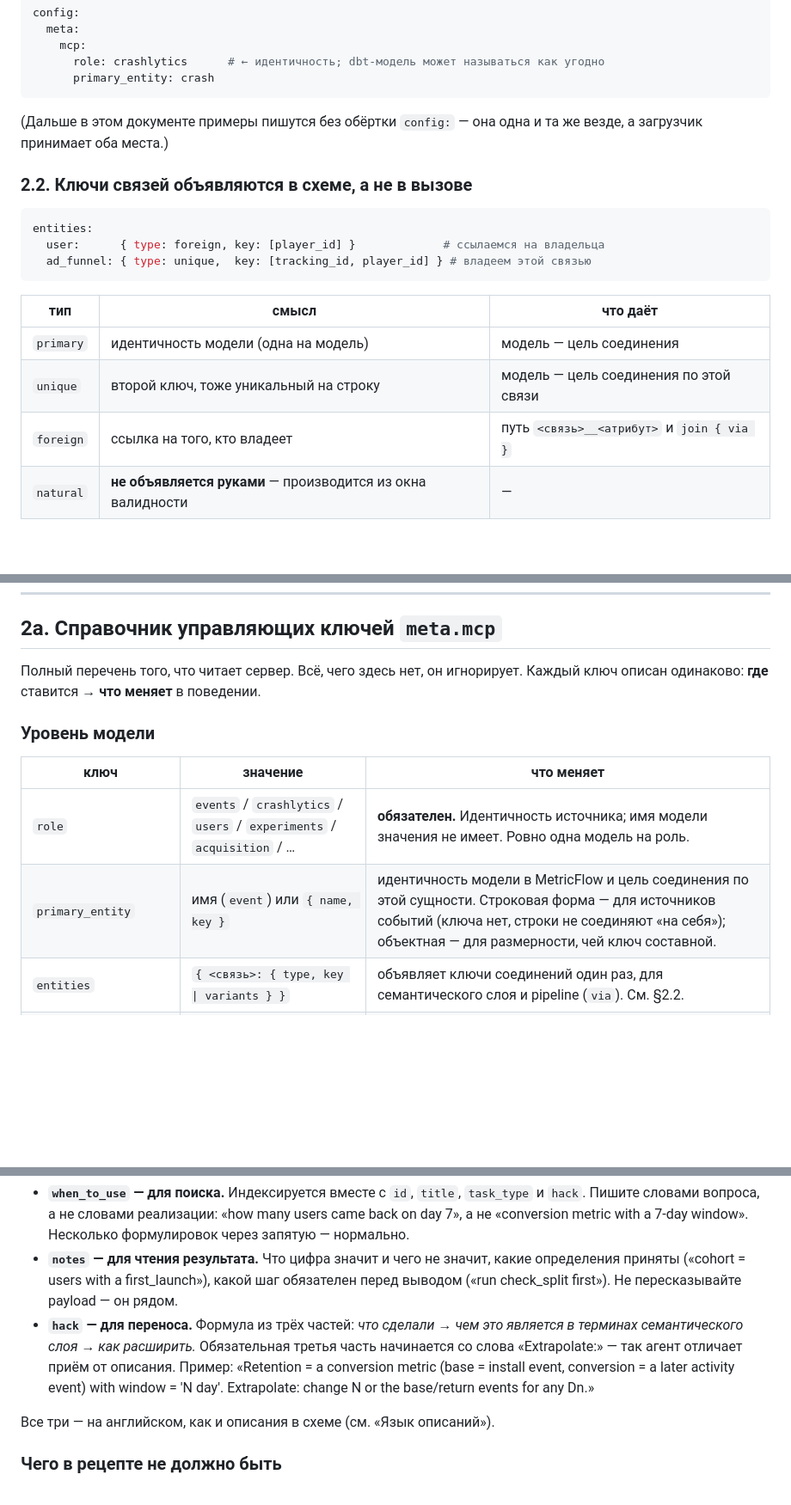
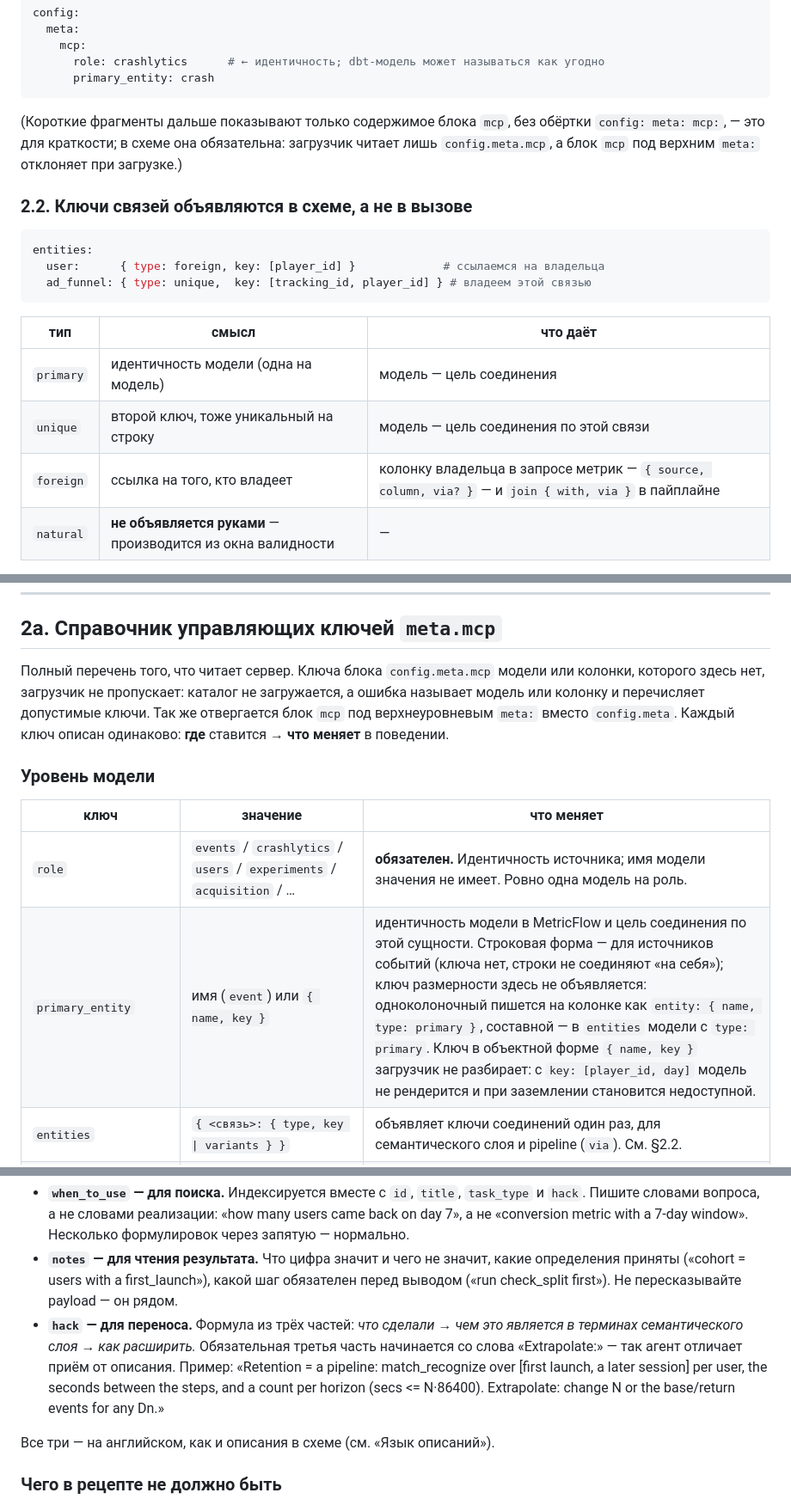
Before and after one commit to itestyoy/bi-analytical-mcp, a Markdown page: docs/SCHEMA_AUTHORING.md, 3 parts joined by grey strips. Shown at 86% size. Drawn GitHub-style; blank space fills up the shorter version.

````diff
--- a/docs/SCHEMA_AUTHORING.md
+++ b/docs/SCHEMA_AUTHORING.md
@@ -93,8 +93,7 @@ config:
       primary_entity: crash
 ```
 
-(Дальше в этом документе примеры пишутся без обёртки `config:` — она одна и та же везде, а
-загрузчик принимает оба места.)
+(Короткие фрагменты дальше показывают только содержимое блока `mcp`, без обёртки `config: meta: mcp:`, — это для краткости; в схеме она обязательна: загрузчик читает лишь `config.meta.mcp`, а блок `mcp` под верхним `meta:` отклоняет при загрузке.)
 
 ### 2.2. Ключи связей объявляются в схеме, а не в вызове
 
@@ -108,7 +107,7 @@ entities:
 |---|---|---|
 | `primary` | идентичность модели (одна на модель) | модель — цель соединения |
 | `unique` | второй ключ, тоже уникальный на строку | модель — цель соединения по этой связи |
-| `foreign` | ссылка на того, кто владеет | путь `<связь>__<атрибут>` и `join { via }` |
+| `foreign` | ссылка на того, кто владеет | колонку владельца в запросе метрик — `{ source, column, via? }` — и `join { with, via }` в пайплайне |
 | `natural` | **не объявляется руками** — производится из окна валидности | — |
 
 Правила: у связи ровно один владелец; **число частей ключа** должно совпадать на обеих
@@ -165,7 +164,7 @@ measures:
 
 ## 2a. Справочник управляющих ключей `meta.mcp`
 
-Полный перечень того, что читает сервер. Всё, чего здесь нет, он игнорирует. Каждый ключ
+Полный перечень того, что читает сервер. Ключа блока `config.meta.mcp` модели или колонки, которого здесь нет, загрузчик не пропускает: каталог не загружается, а ошибка называет модель или колонку и перечисляет допустимые ключи. Так же отвергается блок `mcp` под верхнеуровневым `meta:` вместо `config.meta`. Каждый ключ
 описан одинаково: **где** ставится → **что меняет** в поведении.
 
 ### Уровень модели
@@ -173,7 +172,7 @@ measures:
 | ключ | значение | что меняет |
 |---|---|---|
 | `role` | `events` / `crashlytics` / `users` / `experiments` / `acquisition` / … | **обязателен.** Идентичность источника; имя модели значения не имеет. Ровно одна модель на роль. |
-| `primary_entity` | имя (`event`) или `{ name, key }` | идентичность модели в MetricFlow и цель соединения по этой сущности. Строковая форма — для источников событий (ключа нет, строки не соединяют «на себя»); объектная — для размерности, чей ключ составной. |
+| `primary_entity` | имя (`event`) или `{ name, key }` | идентичность модели в MetricFlow и цель соединения по этой сущности. Строковая форма — для источников событий (ключа нет, строки не соединяют «на себя»); ключ размерности здесь не объявляется: одноколоночный пишется на колонке как `entity: { name, type: primary }`, составной — в `entities` модели с `type: primary`. Ключ в объектной форме `{ name, key }` загрузчик не разбирает: с `key: [player_id, day]` модель не рендерится и при заземлении становится недоступной. |
 | `entities` | `{ <связь>: { type, key \| variants } }` | объявляет ключи соединений один раз, для семантического слоя и pipeline (`via`). См. §2.2. |
 | `measures` | `{ <имя>: { expr, unit?, label?, description?, agg? } }` | без `agg` — агрегируемое выражение, функцию выбирает вызывающий; с `agg` — дополнительно губернируемая величина с зафиксированной функцией. |
 | `known_events` | список имён событий | **только источник событий.** Словарь событий: значения `event` в инструментах валидируются по нему; попадает в перечень `semantic_index`. |
@@ -938,9 +950,9 @@ payload и проверяет на точных числах, перечисле
   check_split first»). Не пересказывайте payload — он рядом.
 - **`hack` — для переноса.** Формула из трёх частей: *что сделали → чем это является в терминах
   семантического слоя → как расширить.* Обязательная третья часть начинается со слова
-  «Extrapolate:» — так агент отличает приём от описания. Пример: «Retention = a conversion
-  metric (base = install event, conversion = a later activity event) with window = 'N day'.
-  Extrapolate: change N or the base/return events for any Dn.»
+  «Extrapolate:» — так агент отличает приём от описания. Пример: «Retention = a pipeline:
+  match_recognize over [first launch, a later session] per user, the seconds between the steps, and a
+  count per horizon (secs <= N·86400). Extrapolate: change N or the base/return events for any Dn.»
 
 Все три — на английском, как и описания в схеме (см. «Язык описаний»).
 
````
Also changed, not shown: other parts of docs/SCHEMA_AUTHORING.md (+51 -38 lines).
